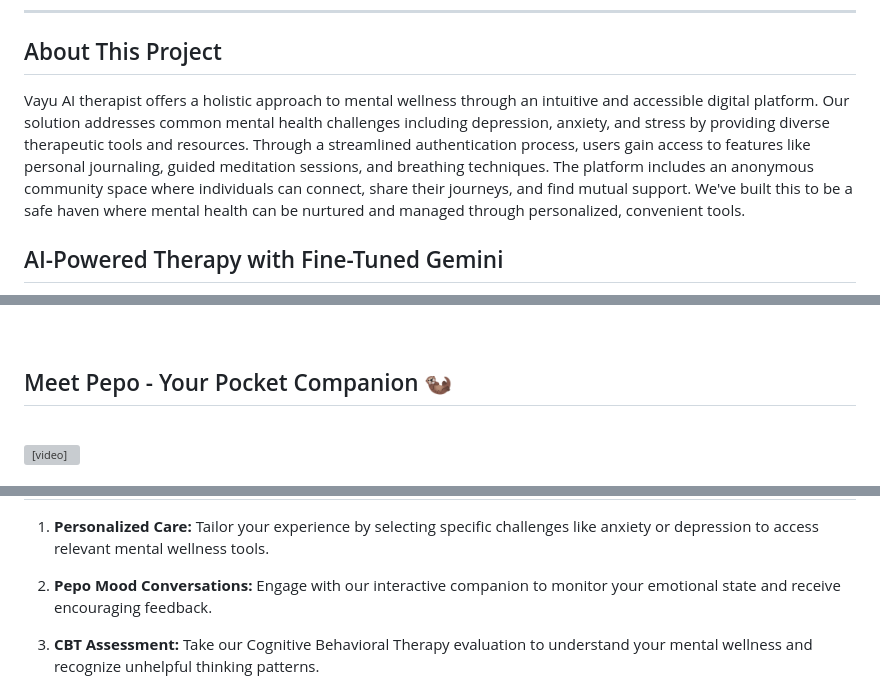
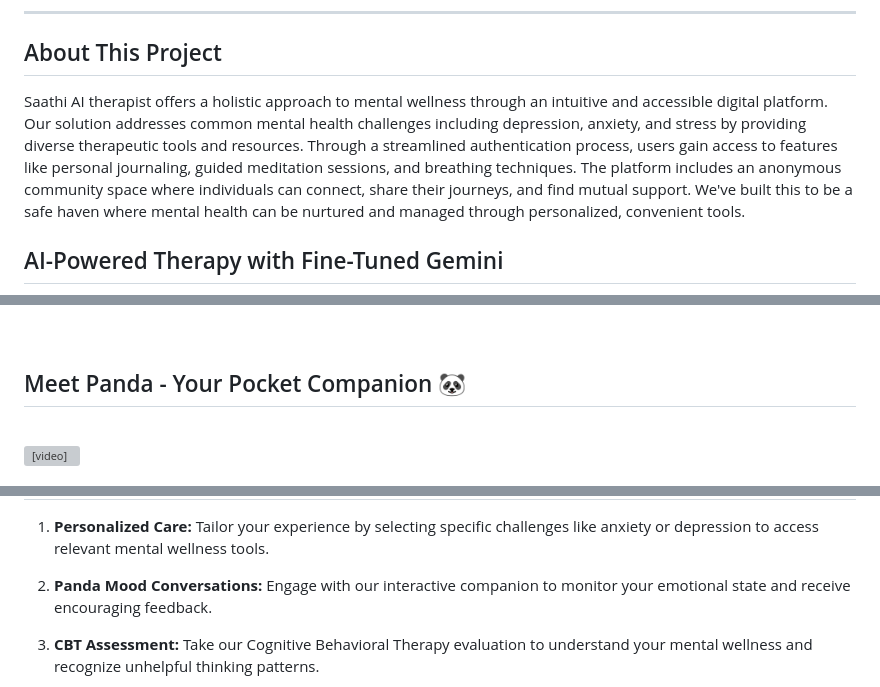
Before and after one commit to shauryaverma03/Mental-Health-Companion-App, a Markdown page: README.md, 3 parts joined by grey strips. Rendered like a GitHub page; grey boxes are pictures that could not be loaded.

```diff
--- a/README.md
+++ b/README.md
@@ -12,7 +12,7 @@
 </div>
 
 <h2>About This Project</h2>
-Vayu AI therapist offers a holistic approach to mental wellness through an intuitive and accessible digital platform. Our solution addresses common mental health challenges including depression, anxiety, and stress by providing diverse therapeutic tools and resources. Through a streamlined authentication process, users gain access to features like personal journaling, guided meditation sessions, and breathing techniques. The platform includes an anonymous community space where individuals can connect, share their journeys, and find mutual support. We've built this to be a safe haven where mental health can be nurtured and managed through personalized, convenient tools.
+Saathi AI therapist offers a holistic approach to mental wellness through an intuitive and accessible digital platform. Our solution addresses common mental health challenges including depression, anxiety, and stress by providing diverse therapeutic tools and resources. Through a streamlined authentication process, users gain access to features like personal journaling, guided meditation sessions, and breathing techniques. The platform includes an anonymous community space where individuals can connect, share their journeys, and find mutual support. We've built this to be a safe haven where mental health can be nurtured and managed through personalized, convenient tools.
 
 <h2>AI-Powered Therapy with Fine-Tuned Gemini</h2>
 
@@ -43,6 +43,6 @@ Beyond self-care tools, we've incorporated a Cognitive Behavioral Therapy (CBT)
 ![Image](readmeImages/architecture.png)
 
 <br>
-<h2>Meet Pepo - Your Pocket Companion 🦦</h2>
+<h2>Meet Panda - Your Pocket Companion 🐼</h2>
 <br/>
 <video autoplay loop muted>
@@ -54,7 +54,7 @@ Beyond self-care tools, we've incorporated a Cognitive Behavioral Therapy (CBT)
 
 1. <b>Personalized Care:</b> Tailor your experience by selecting specific challenges like anxiety or depression to access relevant mental wellness tools.
 
-2. <b>Pepo Mood Conversations:</b> Engage with our interactive companion to monitor your emotional state and receive encouraging feedback.
+2. <b>Panda Mood Conversations:</b> Engage with our interactive companion to monitor your emotional state and receive encouraging feedback.
 
 3. <b>CBT Assessment:</b> Take our Cognitive Behavioral Therapy evaluation to understand your mental wellness and recognize unhelpful thinking patterns.
 
```
Also changed, not shown: other parts of README.md (+3 -3 lines).
